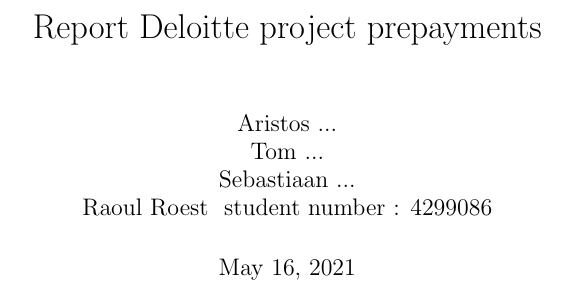
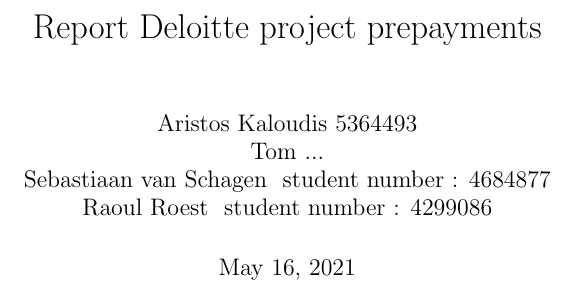
Before and after one commit to RaoulRoest/MDA_Deloitte_project, a LaTeX document (Latex/Report/main.tex): part of page 1 of 2, cut so that both start at the same text. Compiled offline with pdfLaTeX.

Commit message:
Updates from Overleaf

```diff
--- a/Latex/Report/main.tex
+++ b/Latex/Report/main.tex
@@ -39,9 +39,9 @@
 % General document info.
 \title{Report Deloitte project prepayments}
 \author{
-    Aristos ... \\
+    Aristos Kaloudis 5364493 \\
     Tom ... \\
-    Sebastiaan ... \\
+    Sebastiaan van Schagen \ student number : 4684877 \\
     Raoul Roest \ student number : 4299086
 }
 \date{\today}
```
